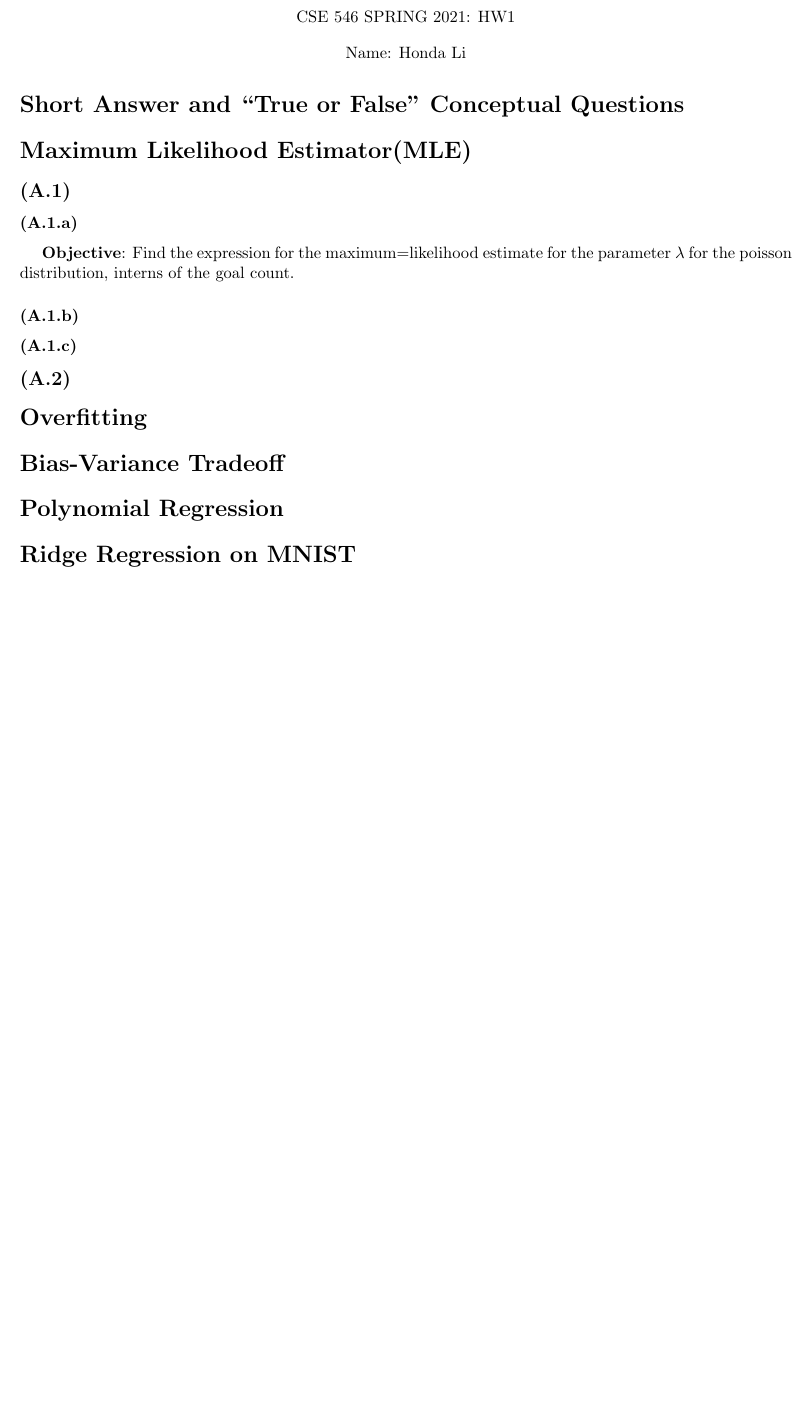
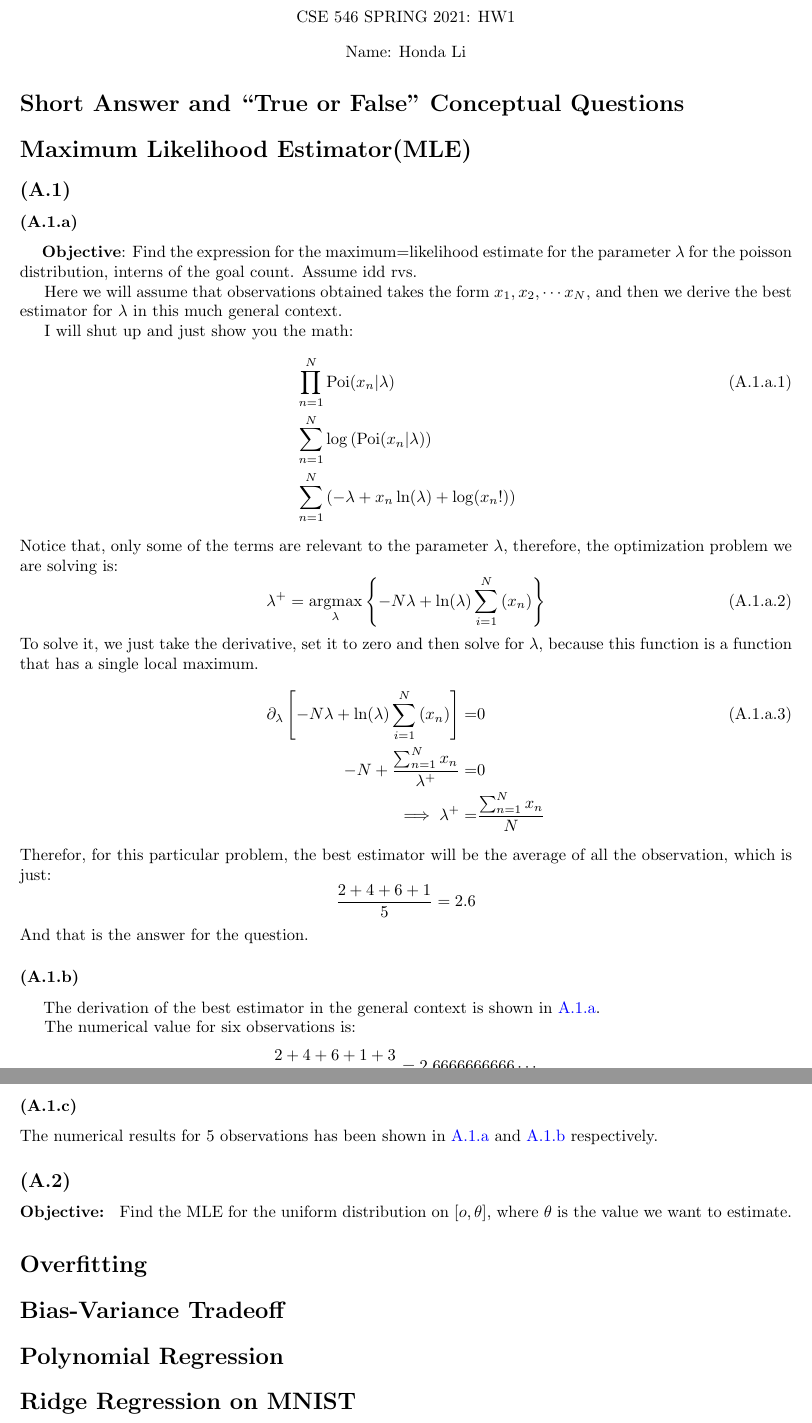
Before and after one commit to iluvjava/CSE-546, a LaTeX problem sheet (HW1/HW1A/hw1A.tex): part of the page before the commit and two parts of pages 1 and 2 of 2 after it, the two joined at a grey line, cut so that both start at the same text, the shorter picture padded with empty space. Compiled offline with pdfLaTeX.

Commit message:
writning hw

```diff
--- a/HW1/HW1A/hw1A.tex
+++ b/HW1/HW1A/hw1A.tex
@@ -29,13 +29,82 @@
 
 \section*{Maximum Likelihood Estimator(MLE)}
     \subsection*{(A.1)}
-        \subsubsection*{(A.1.a)}
+        \subsubsection*{(A.1.a)}\label{A.1.a}
             \hspace{1.1em}
-            \textbf{Objective}: Find the expression for the maximum=likelihood estimate for the parameter $\lambda$ for the poisson distribution, interns of the goal count.
+            \textbf{Objective}: Find the expression for the maximum=likelihood estimate for the parameter $\lambda$ for the poisson distribution, interns of the goal count. Assume idd rvs.
+            \par
+            Here we will assume that observations obtained takes the form $x_1, x_2, \cdots x_N$, and then we derive the best estimator for $\lambda$ in this much general context.
+            \par
+            I will shut up and just show you the math:
+            \begin{align*}\tag{A.1.a.1}\label{eqn:A.1.a.1}
+                &
+                \prod_{n = 1}^{N}
+                \text{Poi}(x_n|\lambda)
+                \\
+                &
+                \sum_{n = 1}^{N}
+                \log\left(
+                    \text{Poi}(x_n|\lambda)
+                \right)
+                \\
+                &
+                \sum_{n = 1}^{N}
+                \left(
+                    -\lambda + x_n\ln(\lambda) + \log(x_n!)
+                \right)
+            \end{align*}
+            Notice that, only some of the terms are relevant to the parameter $\lambda$, therefore, the optimization problem we are solving is:
+            \begin{equation*}\tag{A.1.a.2}\label{eqn:A.1.a.2}
+                \lambda^+ =
+                \underset{\lambda}{\text{argmax}}
+                \left\lbrace
+                    -N\lambda
+                    +
+                    \ln(\lambda)
+                    \sum_{i = 1}^{N}
+                        \left(
+                            x_n
+                        \right)
+                \right\rbrace
+            \end{equation*}
+            To solve it, we just take the derivative, set it to zero and then solve for $\lambda$, because this function is a function that has a single local maximum.
+            \begin{align*}\tag{A.1.a.3}\label{eqn:A.1.a.3}
+                \partial_\lambda \left[
+                -N\lambda
+                +
+                \ln(\lambda)
+                \sum_{i = 1}^{N}
+                    \left(
+                        x_n
+                    \right)
+                \right] =& 0
+                \\
+                -N + \frac{\sum_{n = 1}^{N}x_n}{
+                \lambda^+
+                } =& 0
+                \\
+                \implies
+                \lambda^+ =& \frac{\sum_{n = 1}^{N}x_n}{N}
+            \end{align*}
+            Therefor, for this particular problem, the best estimator will be the average of all the observation, which is just:
+            $$
+                \frac{2 + 4 + 6 + 1}{5} = 2.6
+            $$
+            And that is the answer for the question.
+        \subsubsection*{(A.1.b)}\label{A.1.b}
+            \hspace{1.1em}
+            The derivation of the best estimator in the general context is shown in \hyperref[A.1.a]{A.1.a}.
+            \par
+            The numerical value for six observations is:
+            $$
+                \frac{2 + 4 + 6 + 1 + 3}{7} = 2.6666666666\cdots
+            $$
+        \subsubsection*{(A.1.c)}
+            The numerical results for 5 observations has been shown in \hyperref[A.1.a]{A.1.a} and \hyperref[A.1.b]{A.1.b} respectively.
 
-        \subsubsection*{(A.1.b)}
-        \subsubsection*{(A.1.c)}
     \subsection*{(A.2)}
+        \textbf{Objective: } Find the MLE for the uniform distribution on $[o, \theta]$, where $\theta$ is the value we want to estimate.
+
 
 
 
```
Also changed, not shown: HW1/HW1A/hw1A.pdf.
